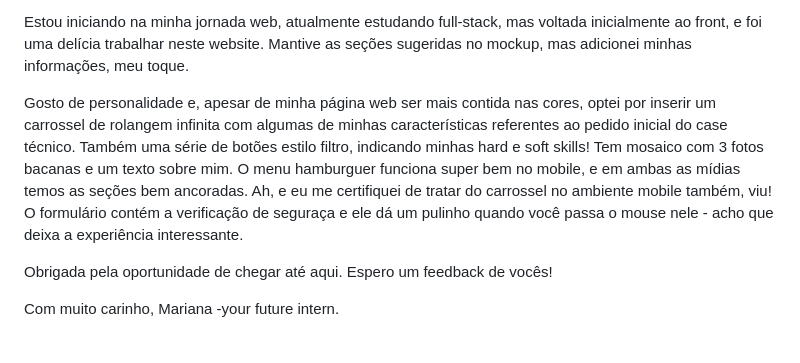
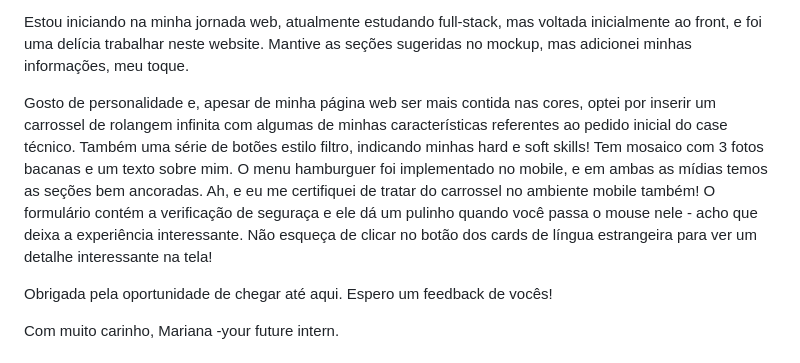
Before and after one commit to mariana-louzano/case-monks, a Markdown page: README.md, the part around the change. GitHub-like rendering.

```diff
--- a/README.md
+++ b/README.md
@@ -23,7 +23,7 @@ Sou muito criativa, no geral, e sempre trabalhei com atendimento ao cliente, res
 
 Estou iniciando na minha jornada web, atualmente estudando full-stack, mas voltada inicialmente ao front, e foi uma delícia trabalhar neste website. Mantive as seções sugeridas no mockup, mas adicionei minhas informações, meu toque.
 
-Gosto de personalidade e, apesar de minha página web ser mais contida nas cores, optei por inserir um carrossel de rolangem infinita com algumas de minhas características referentes ao pedido inicial do case técnico. Também uma série de botões estilo filtro, indicando minhas hard e soft skills! Tem mosaico com 3 fotos bacanas e um texto sobre mim.  O menu hamburguer funciona super bem no mobile, e em ambas as mídias temos as seções bem ancoradas. Ah, e eu me certifiquei de tratar do carrossel no ambiente mobile também, viu! O formulário contém a verificação de seguraça e ele dá um pulinho quando você passa o mouse nele - acho que deixa a experiência interessante.
+Gosto de personalidade e, apesar de minha página web ser mais contida nas cores, optei por inserir um carrossel de rolangem infinita com algumas de minhas características referentes ao pedido inicial do case técnico. Também uma série de botões estilo filtro, indicando minhas hard e soft skills! Tem mosaico com 3 fotos bacanas e um texto sobre mim.  O menu hamburguer foi implementado no mobile, e em ambas as mídias temos as seções bem ancoradas. Ah, e eu me certifiquei de tratar do carrossel no ambiente mobile também! O formulário contém a verificação de seguraça e ele dá um pulinho quando você passa o mouse nele - acho que deixa a experiência interessante. Não esqueça de clicar no botão dos cards de língua estrangeira para ver um detalhe interessante na tela!
 
 Obrigada pela oportunidade de chegar até aqui. Espero um feedback de vocês!
 
```
